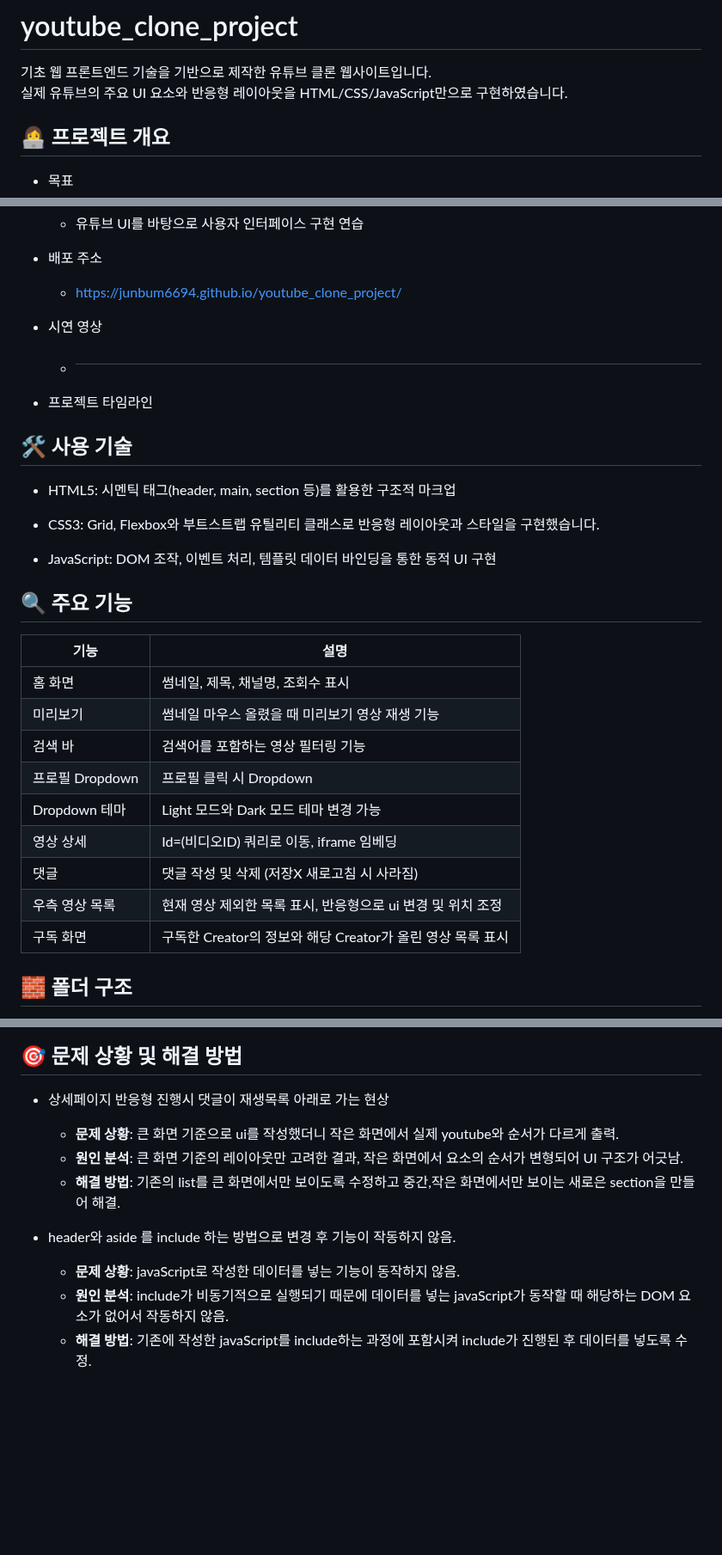
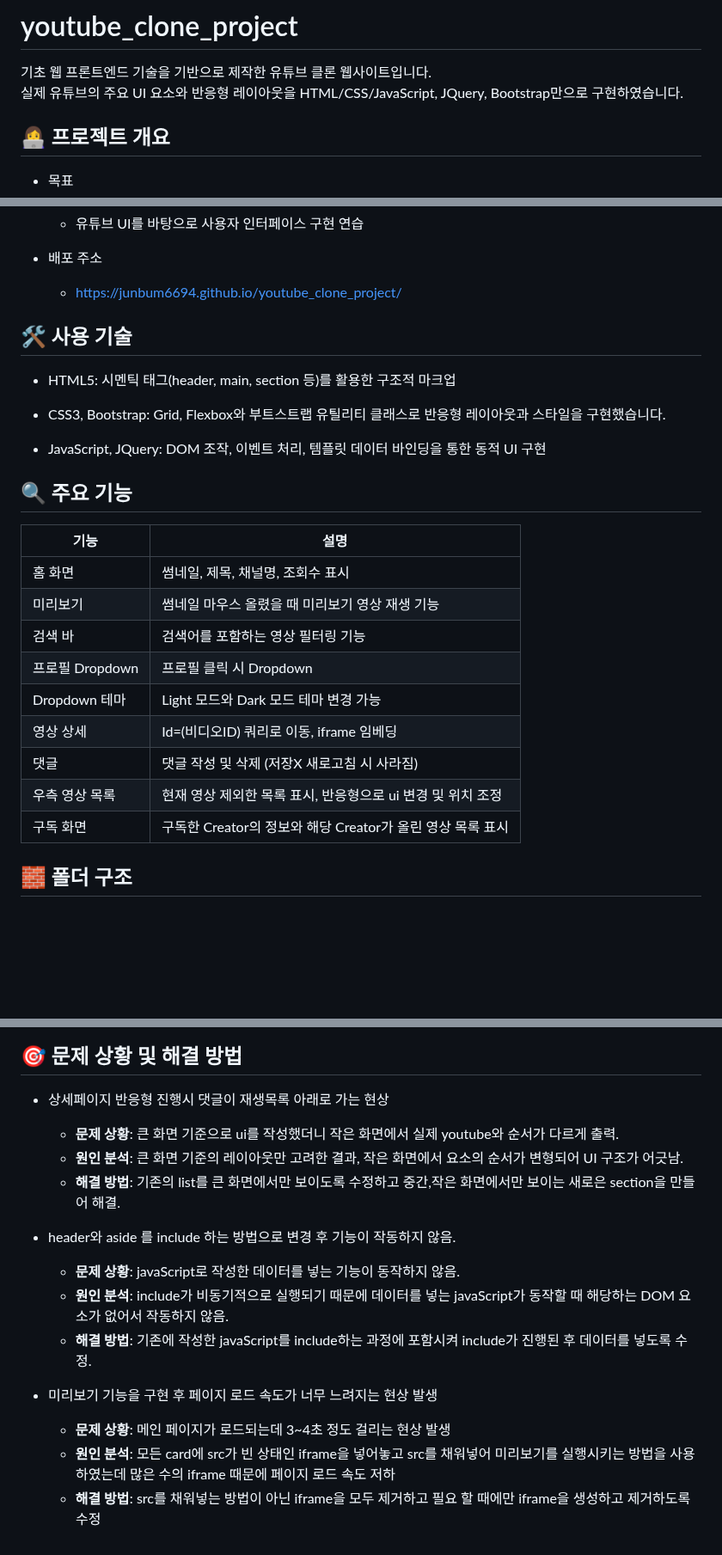
Before and after one commit to junbum6694/front_end_project, a Markdown page: README.md, 3 parts joined by grey strips. Shown at 86% size. Rendered like a GitHub page; blank space fills up the shorter version.

Commit message:
Docs: README 파일 수정
README.md 파일 추가작성 및 일부 수정

```diff
--- a/README.md
+++ b/README.md
@@ -1,7 +1,7 @@
 # youtube_clone_project
 
 기초 웹 프론트엔드 기술을 기반으로 제작한 유튜브 클론 웹사이트입니다.
-실제 유튜브의 주요 UI 요소와 반응형 레이아웃을 HTML/CSS/JavaScript만으로 구현하였습니다.
+실제 유튜브의 주요 UI 요소와 반응형 레이아웃을 HTML/CSS/JavaScript, JQuery, Bootstrap만으로 구현하였습니다.
 
 ## 👩‍💻 프로젝트 개요
 
@@ -21,31 +21,28 @@
 
 - 배포 주소
   - https://junbum6694.github.io/youtube_clone_project/
-- 시연 영상
-  - #
-- 프로젝트 타임라인
 
 ## 🛠️ 사용 기술
 
 - HTML5: 시멘틱 태그(header, main, section 등)를 활용한 구조적 마크업
 
-- CSS3: Grid, Flexbox와 부트스트랩 유틸리티 클래스로 반응형 레이아웃과 스타일을 구현했습니다.
+- CSS3, Bootstrap: Grid, Flexbox와 부트스트랩 유틸리티 클래스로 반응형 레이아웃과 스타일을 구현했습니다.
 
-- JavaScript: DOM 조작, 이벤트 처리, 템플릿 데이터 바인딩을 통한 동적 UI 구현
+- JavaScript, JQuery: DOM 조작, 이벤트 처리, 템플릿 데이터 바인딩을 통한 동적 UI 구현
 
 ## 🔍 주요 기능
 
-| 기능          | 설명                                      |
-|-------------|-----------------------------------------|
-| 홈 화면        | 썸네일, 제목, 채널명, 조회수 표시                    |
+| 기능            | 설명                                                        |
+| --------------- | ----------------------------------------------------------- |
+| 홈 화면         | 썸네일, 제목, 채널명, 조회수 표시                           |
 | 미리보기        | 썸네일 마우스 올렸을 때 미리보기 영상 재생 기능             |
-| 검색 바        | 검색어를 포함하는 영상 필터링 기능                     |
-| 프로필 Dropdown | 프로필 클릭 시 Dropdown                       |
-| Dropdown 테마 | Light 모드와 Dark 모드 테마 변경 가능              |
-| 영상 상세       | Id=(비디오ID) 쿼리로 이동, iframe 임베딩           |
-| 댓글          | 댓글 작성 및 삭제 (저장X 새로고침 시 사라짐)             |
-| 우측 영상 목록    | 현재 영상 제외한 목록 표시, 반응형으로 ui 변경 및 위치 조정    |
-| 구독 화면       | 구독한 Creator의 정보와 해당 Creator가 올린 영상 목록 표시 |
+| 검색 바         | 검색어를 포함하는 영상 필터링 기능                          |
+| 프로필 Dropdown | 프로필 클릭 시 Dropdown                                     |
+| Dropdown 테마   | Light 모드와 Dark 모드 테마 변경 가능                       |
+| 영상 상세       | Id=(비디오ID) 쿼리로 이동, iframe 임베딩                    |
+| 댓글            | 댓글 작성 및 삭제 (저장X 새로고침 시 사라짐)                |
+| 우측 영상 목록  | 현재 영상 제외한 목록 표시, 반응형으로 ui 변경 및 위치 조정 |
+| 구독 화면       | 구독한 Creator의 정보와 해당 Creator가 올린 영상 목록 표시  |
 
 ## 🧱 폴더 구조
 
@@ -72,12 +69,18 @@
 ## 🎯 문제 상황 및 해결 방법
 
 - 상세페이지 반응형 진행시 댓글이 재생목록 아래로 가는 현상
+
   - **문제 상황**: 큰 화면 기준으로 ui를 작성했더니 작은 화면에서 실제 youtube와 순서가 다르게 출력.
   - **원인 분석**: 큰 화면 기준의 레이아웃만 고려한 결과, 작은 화면에서 요소의 순서가 변형되어 UI 구조가 어긋남.
   - **해결 방법**: 기존의 list를 큰 화면에서만 보이도록 수정하고 중간,작은 화면에서만 보이는 새로은 section을 만들어 해결.
 
+- header와 aside 를 include 하는 방법으로 변경 후 기능이 작동하지 않음.
 
-- header와 aside 를 include 하는 방법으로 변경 후 기능이 작동하지 않음.
   - **문제 상황**: javaScript로 작성한 데이터를 넣는 기능이 동작하지 않음.
   - **원인 분석**: include가 비동기적으로 실행되기 때문에 데이터를 넣는 javaScript가 동작할 때 해당하는 DOM 요소가 없어서 작동하지 않음.
   - **해결 방법**: 기존에 작성한 javaScript를 include하는 과정에 포함시켜 include가 진행된 후 데이터를 넣도록 수정.
+
+- 미리보기 기능을 구현 후 페이지 로드 속도가 너무 느려지는 현상 발생
+  - **문제 상황**: 메인 페이지가 로드되는데 3~4초 정도 걸리는 현상 발생
+  - **원인 분석**: 모든 card에 src가 빈 상태인 iframe을 넣어놓고 src를 채워넣어 미리보기를 실행시키는 방법을 사용하였는데 많은 수의 iframe 때문에 페이지 로드 속도 저하
+  - **해결 방법**: src를 채워넣는 방법이 아닌 iframe을 모두 제거하고 필요 할 때에만 iframe을 생성하고 제거하도록 수정
```
